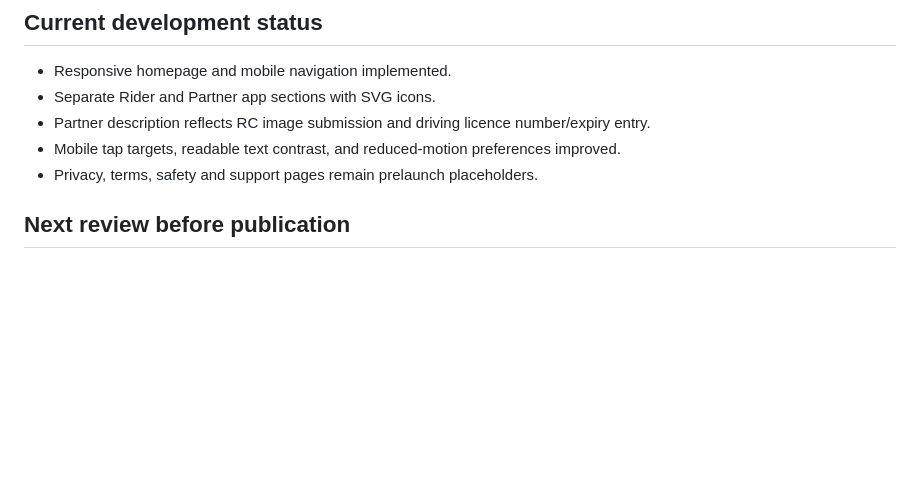
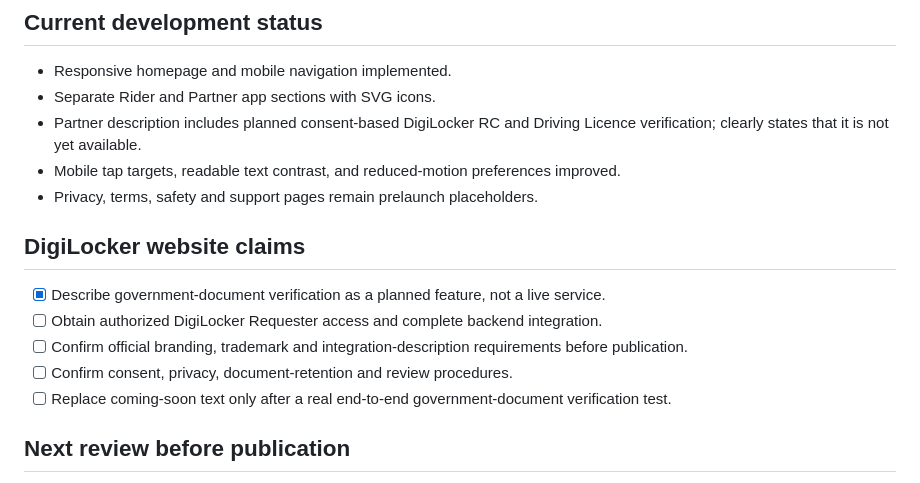
Before and after one commit to Nagabhushanam-g/ridego-app, a Markdown page: website/README.md, the part around the change. GitHub-like rendering; blank space fills up the shorter version.

Commit message:
Track DigiLocker website launch prerequisites

```diff
--- a/website/README.md
+++ b/website/README.md
@@ -23,9 +23,17 @@ The website deliberately has no Firebase keys, sign-in, payment form, or sensiti
 
 - Responsive homepage and mobile navigation implemented.
 - Separate Rider and Partner app sections with SVG icons.
-- Partner description reflects RC image submission and driving licence number/expiry entry.
+- Partner description includes planned consent-based DigiLocker RC and Driving Licence verification; clearly states that it is not yet available.
 - Mobile tap targets, readable text contrast, and reduced-motion preferences improved.
 - Privacy, terms, safety and support pages remain prelaunch placeholders.
+
+## DigiLocker website claims
+
+- [x] Describe government-document verification as a planned feature, not a live service.
+- [ ] Obtain authorized DigiLocker Requester access and complete backend integration.
+- [ ] Confirm official branding, trademark and integration-description requirements before publication.
+- [ ] Confirm consent, privacy, document-retention and review procedures.
+- [ ] Replace coming-soon text only after a real end-to-end government-document verification test.
 
 ## Next review before publication
 
```
